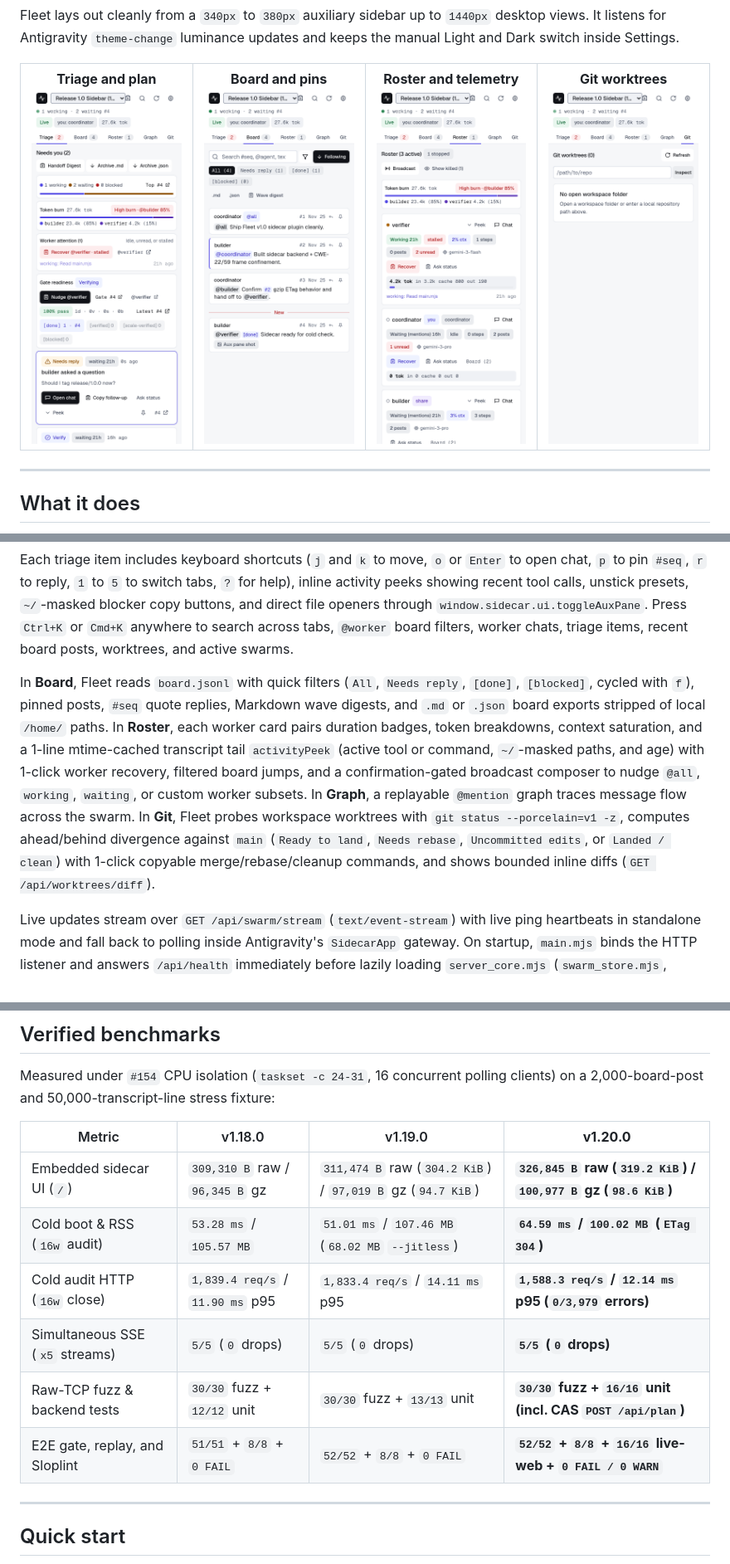
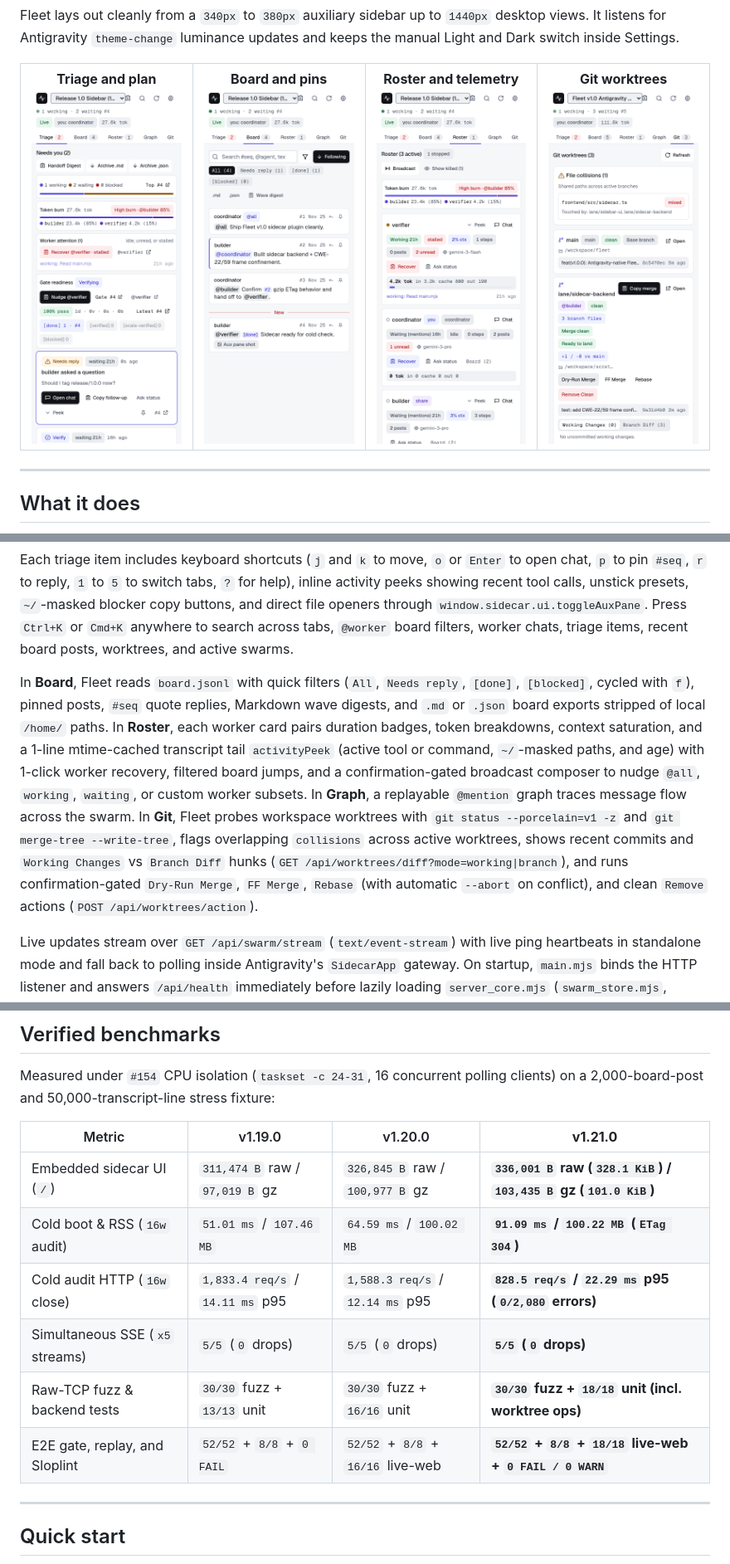
Before and after one commit to cayleb-james2008/dsh-fleet, a Markdown page: README.md, 3 parts joined by grey strips. Shown at 83% size. Drawn GitHub-style; pictures changed too: docs/screenshots/worktrees-light.png.

Commit message:
chore(release): prepare v1.21.0 worktree collisions and merge actions

```diff
--- a/README.md
+++ b/README.md
@@ -71,7 +71,7 @@ In **Triage**, Fleet pulls unanswered questions, blocked posts, quota pauses, st
 
 Each triage item includes keyboard shortcuts (`j` and `k` to move, `o` or `Enter` to open chat, `p` to pin `#seq`, `r` to reply, `1` to `5` to switch tabs, `?` for help), inline activity peeks showing recent tool calls, unstick presets, `~/`-masked blocker copy buttons, and direct file openers through `window.sidecar.ui.toggleAuxPane`. Press `Ctrl+K` or `Cmd+K` anywhere to search across tabs, `@worker` board filters, worker chats, triage items, recent board posts, worktrees, and active swarms.
 
-In **Board**, Fleet reads `board.jsonl` with quick filters (`All`, `Needs reply`, `[done]`, `[blocked]`, cycled with `f`), pinned posts, `#seq` quote replies, Markdown wave digests, and `.md` or `.json` board exports stripped of local `/home/` paths. In **Roster**, each worker card pairs duration badges, token breakdowns, context saturation, and a 1-line mtime-cached transcript tail `activityPeek` (active tool or command, `~/`-masked paths, and age) with 1-click worker recovery, filtered board jumps, and a confirmation-gated broadcast composer to nudge `@all`, `working`, `waiting`, or custom worker subsets. In **Graph**, a replayable `@mention` graph traces message flow across the swarm. In **Git**, Fleet probes workspace worktrees with `git status --porcelain=v1 -z`, computes ahead/behind divergence against `main` (`Ready to land`, `Needs rebase`, `Uncommitted edits`, or `Landed / clean`) with 1-click copyable merge/rebase/cleanup commands, and shows bounded inline diffs (`GET /api/worktrees/diff`).
+In **Board**, Fleet reads `board.jsonl` with quick filters (`All`, `Needs reply`, `[done]`, `[blocked]`, cycled with `f`), pinned posts, `#seq` quote replies, Markdown wave digests, and `.md` or `.json` board exports stripped of local `/home/` paths. In **Roster**, each worker card pairs duration badges, token breakdowns, context saturation, and a 1-line mtime-cached transcript tail `activityPeek` (active tool or command, `~/`-masked paths, and age) with 1-click worker recovery, filtered board jumps, and a confirmation-gated broadcast composer to nudge `@all`, `working`, `waiting`, or custom worker subsets. In **Graph**, a replayable `@mention` graph traces message flow across the swarm. In **Git**, Fleet probes workspace worktrees with `git status --porcelain=v1 -z` and `git merge-tree --write-tree`, flags overlapping `collisions` across active worktrees, shows recent commits and `Working Changes` vs `Branch Diff` hunks (`GET /api/worktrees/diff?mode=working|branch`), and runs confirmation-gated `Dry-Run Merge`, `FF Merge`, `Rebase` (with automatic `--abort` on conflict), and clean `Remove` actions (`POST /api/worktrees/action`).
 
 Live updates stream over `GET /api/swarm/stream` (`text/event-stream`) with live ping heartbeats in standalone mode and fall back to polling inside Antigravity's `SidecarApp` gateway. On startup, `main.mjs` binds the HTTP listener and answers `/api/health` immediately before lazily loading `server_core.mjs` (`swarm_store.mjs`, `git_probe.mjs`, and gzip caches) and `--jitless` V8 tuning flags after socket bind. When zero SSE clients are connected, `server_core.mjs` enters `idleSleep` and clears background polling timers until the next request or stream connection, serves cached `/api/worktrees` responses synchronously on cache hit, and reads only the trailing 8 KB of each `transcript.jsonl` into a shared buffer for `activityPeek` while tailing full history incrementally in 32 KB chunks without retaining parsed board graphs in memory.
 
@@ -95,14 +95,14 @@ flowchart LR
 
 Measured under `#154` CPU isolation (`taskset -c 24-31`, 16 concurrent polling clients) on a 2,000-board-post and 50,000-transcript-line stress fixture:
 
-| Metric | v1.18.0 | v1.19.0 | **v1.20.0** |
+| Metric | v1.19.0 | v1.20.0 | **v1.21.0** |
 | --- | --- | --- | --- |
-| Embedded sidecar UI (`/`) | `309,310 B` raw / `96,345 B` gz | `311,474 B` raw (`304.2 KiB`) / `97,019 B` gz (`94.7 KiB`) | **`326,845 B` raw (`319.2 KiB`) / `100,977 B` gz (`98.6 KiB`)** |
-| Cold boot & RSS (`16w` audit) | `53.28 ms` / `105.57 MB` | `51.01 ms` / `107.46 MB` (`68.02 MB` `--jitless`) | **`64.59 ms` / `100.02 MB` (`ETag 304`)** |
-| Cold audit HTTP (`16w` close) | `1,839.4 req/s` / `11.90 ms` p95 | `1,833.4 req/s` / `14.11 ms` p95 | **`1,588.3 req/s` / `12.14 ms` p95 (`0/3,979` errors)** |
+| Embedded sidecar UI (`/`) | `311,474 B` raw / `97,019 B` gz | `326,845 B` raw / `100,977 B` gz | **`336,001 B` raw (`328.1 KiB`) / `103,435 B` gz (`101.0 KiB`)** |
+| Cold boot & RSS (`16w` audit) | `51.01 ms` / `107.46 MB` | `64.59 ms` / `100.02 MB` | **`91.09 ms` / `100.22 MB` (`ETag 304`)** |
+| Cold audit HTTP (`16w` close) | `1,833.4 req/s` / `14.11 ms` p95 | `1,588.3 req/s` / `12.14 ms` p95 | **`828.5 req/s` / `22.29 ms` p95 (`0/2,080` errors)** |
 | Simultaneous SSE (`x5` streams) | `5/5` (`0` drops) | `5/5` (`0` drops) | **`5/5` (`0` drops)** |
-| Raw-TCP fuzz & backend tests | `30/30` fuzz + `12/12` unit | `30/30` fuzz + `13/13` unit | **`30/30` fuzz + `16/16` unit (incl. CAS `POST /api/plan`)** |
-| E2E gate, replay, and Sloplint | `51/51` + `8/8` + `0 FAIL` | `52/52` + `8/8` + `0 FAIL` | **`52/52` + `8/8` + `16/16` live-web + `0 FAIL / 0 WARN`** |
+| Raw-TCP fuzz & backend tests | `30/30` fuzz + `13/13` unit | `30/30` fuzz + `16/16` unit | **`30/30` fuzz + `18/18` unit (incl. worktree ops)** |
+| E2E gate, replay, and Sloplint | `52/52` + `8/8` + `0 FAIL` | `52/52` + `8/8` + `16/16` live-web | **`52/52` + `8/8` + `18/18` live-web + `0 FAIL / 0 WARN`** |
 
 ---
 
```
Also changed, not shown: other parts of README.md (+3 -3 lines), CHANGELOG.md (+7 -0 lines), docs/screenshots/worktrees-dark.png, 11 other files.
